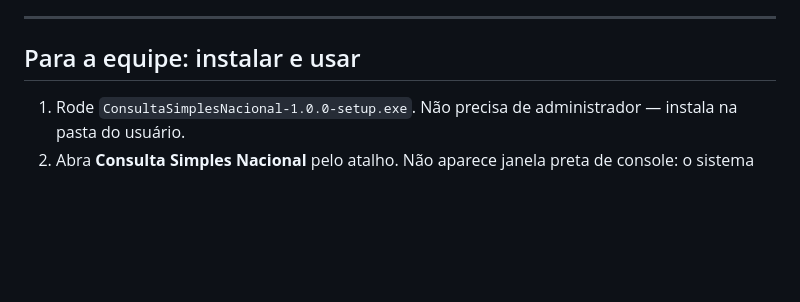
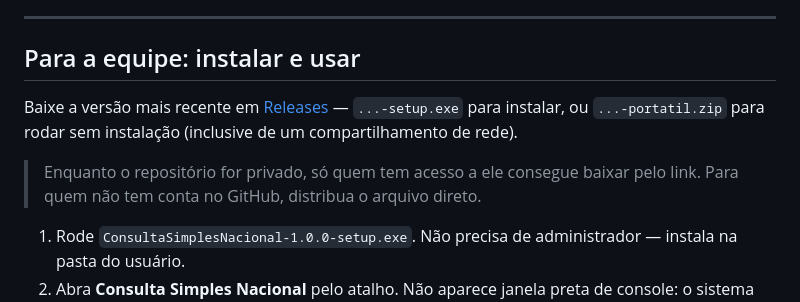
Before and after one commit to tizipcontabilidade/consulta-simples-nacional, a Markdown page: README.md, the part around the change. Rendered like a GitHub page; blank space fills up the shorter version.

Commit message:
Documenta a distribuicao por release e adiciona changelog
Co-Authored-By: Claude Opus 5 <noreply@anthropic.com>

```diff
--- a/README.md
+++ b/README.md
@@ -16,6 +16,14 @@ apenas como uma linha no resumo — sem detalhamento e sem comprovante.
 ---
 
 ## Para a equipe: instalar e usar
+
+Baixe a versão mais recente em
+[Releases](https://github.com/tizipcontabilidade/consulta-simples-nacional/releases/latest)
+— `...-setup.exe` para instalar, ou `...-portatil.zip` para rodar sem instalação
+(inclusive de um compartilhamento de rede).
+
+> Enquanto o repositório for privado, só quem tem acesso a ele consegue baixar
+> pelo link. Para quem não tem conta no GitHub, distribua o arquivo direto.
 
 1. Rode `ConsultaSimplesNacional-1.0.0-setup.exe`.
    Não precisa de administrador — instala na pasta do usuário.
```
Also changed, not shown: CHANGELOG.md (added, +30 -0 lines).
